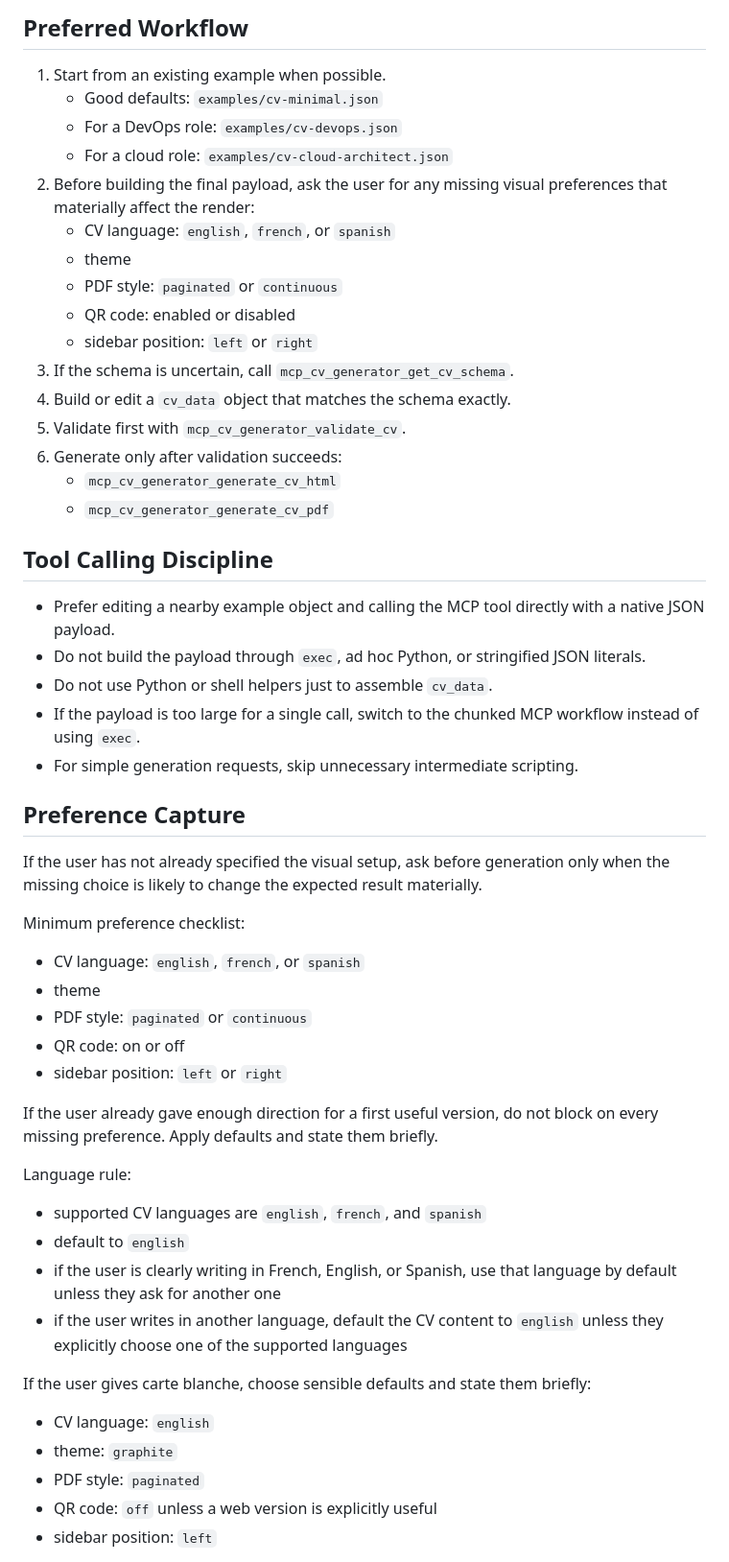
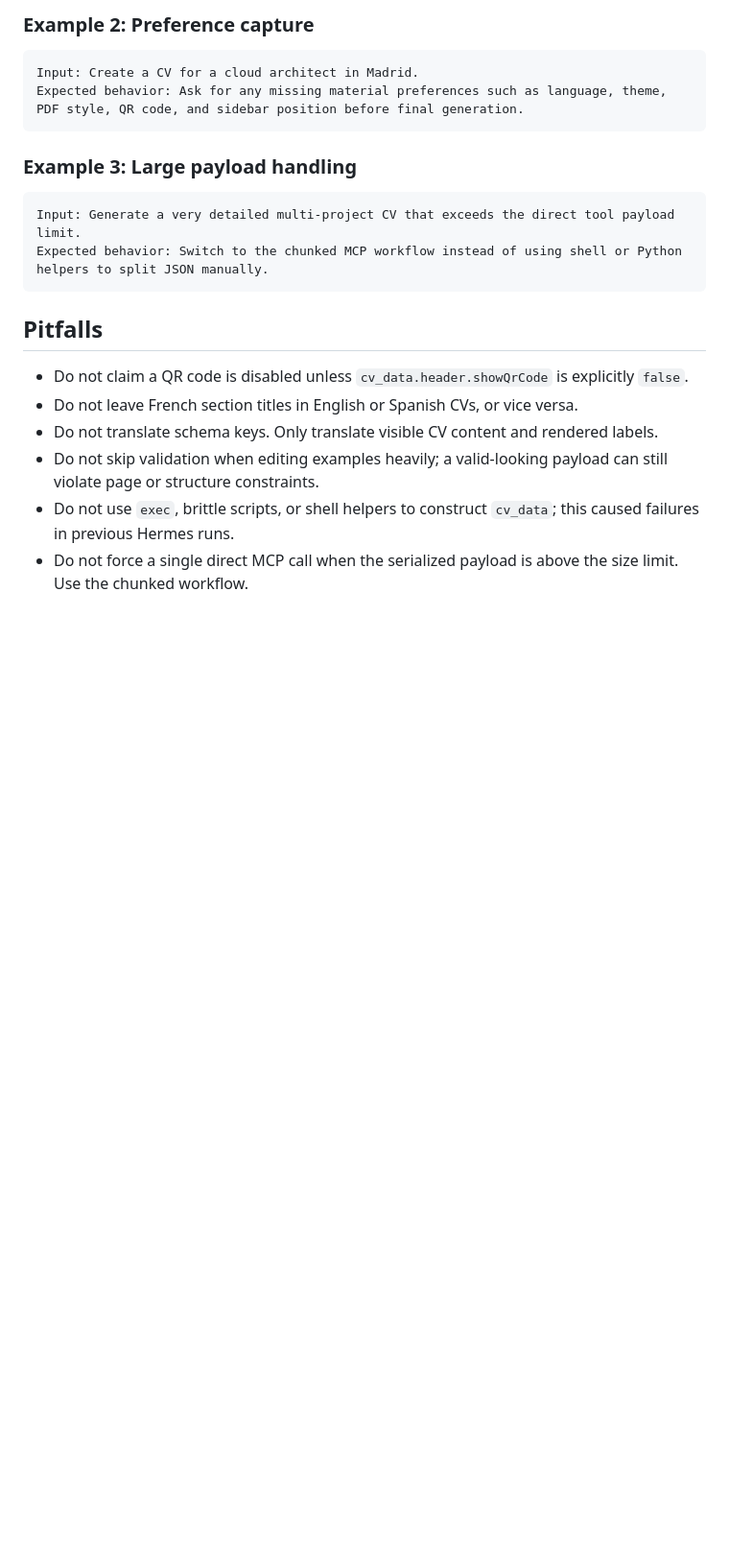
Before and after one commit to ClementV78/cv-generator-mcp, a Markdown page: skills/cv-generator/SKILL.md, the part around one of its changes. Shown at 96% size. Rendered like a GitHub page; blank space fills up the shorter version.

````diff
--- a/skills/cv-generator/SKILL.md
+++ b/skills/cv-generator/SKILL.md
@@ -33,55 +58,22 @@ npx -y @xclem/cv-generator-mcp
 ```
 
-## Preferred Workflow
+### Example 2: Preference capture
+```text
+Input: Create a CV for a cloud architect in Madrid.
+Expected behavior: Ask for any missing material preferences such as language, theme, PDF style, QR code, and sidebar position before final generation.
+```
 
-1. Start from an existing example when possible.
-   - Good defaults: `examples/cv-minimal.json`
-   - For a DevOps role: `examples/cv-devops.json`
-   - For a cloud role: `examples/cv-cloud-architect.json`
-2. Before building the final payload, ask the user for any missing visual preferences that materially affect the render:
-   - CV language: `english`, `french`, or `spanish`
-   - theme
-   - PDF style: `paginated` or `continuous`
-   - QR code: enabled or disabled
-   - sidebar position: `left` or `right`
-3. If the schema is uncertain, call `mcp_cv_generator_get_cv_schema`.
-4. Build or edit a `cv_data` object that matches the schema exactly.
-5. Validate first with `mcp_cv_generator_validate_cv`.
-6. Generate only after validation succeeds:
-   - `mcp_cv_generator_generate_cv_html`
-   - `mcp_cv_generator_generate_cv_pdf`
+### Example 3: Large payload handling
+```text
+Input: Generate a very detailed multi-project CV that exceeds the direct tool payload limit.
+Expected behavior: Switch to the chunked MCP workflow instead of using shell or Python helpers to split JSON manually.
+```
 
-## Tool Calling Discipline
+## Pitfalls
+- Do not claim a QR code is disabled unless `cv_data.header.showQrCode` is explicitly `false`.
+- Do not leave French section titles in English or Spanish CVs, or vice versa.
+- Do not translate schema keys. Only translate visible CV content and rendered labels.
+- Do not skip validation when editing examples heavily; a valid-looking payload can still violate page or structure constraints.
+- Do not use `exec`, brittle scripts, or shell helpers to construct `cv_data`; this caused failures in previous Hermes runs.
+- Do not force a single direct MCP call when the serialized payload is above the size limit. Use the chunked workflow.
 
-- Prefer editing a nearby example object and calling the MCP tool directly with a native JSON payload.
-- Do not build the payload through `exec`, ad hoc Python, or stringified JSON literals.
-- Do not use Python or shell helpers just to assemble `cv_data`.
-- If the payload is too large for a single call, switch to the chunked MCP workflow instead of using `exec`.
-- For simple generation requests, skip unnecessary intermediate scripting.
-
-## Preference Capture
-
-If the user has not already specified the visual setup, ask before generation only when the missing choice is likely to change the expected result materially.
-
-Minimum preference checklist:
-- CV language: `english`, `french`, or `spanish`
-- theme
-- PDF style: `paginated` or `continuous`
-- QR code: on or off
-- sidebar position: `left` or `right`
-
-If the user already gave enough direction for a first useful version, do not block on every missing preference. Apply defaults and state them briefly.
-
-Language rule:
-- supported CV languages are `english`, `french`, and `spanish`
-- default to `english`
-- if the user is clearly writing in French, English, or Spanish, use that language by default unless they ask for another one
-- if the user writes in another language, default the CV content to `english` unless they explicitly choose one of the supported languages
-
-If the user gives carte blanche, choose sensible defaults and state them briefly:
-- CV language: `english`
-- theme: `graphite`
-- PDF style: `paginated`
-- QR code: `off` unless a web version is explicitly useful
-- sidebar position: `left`
-
````
Also changed, not shown: other parts of skills/cv-generator/SKILL.md (+51 -77 lines).
